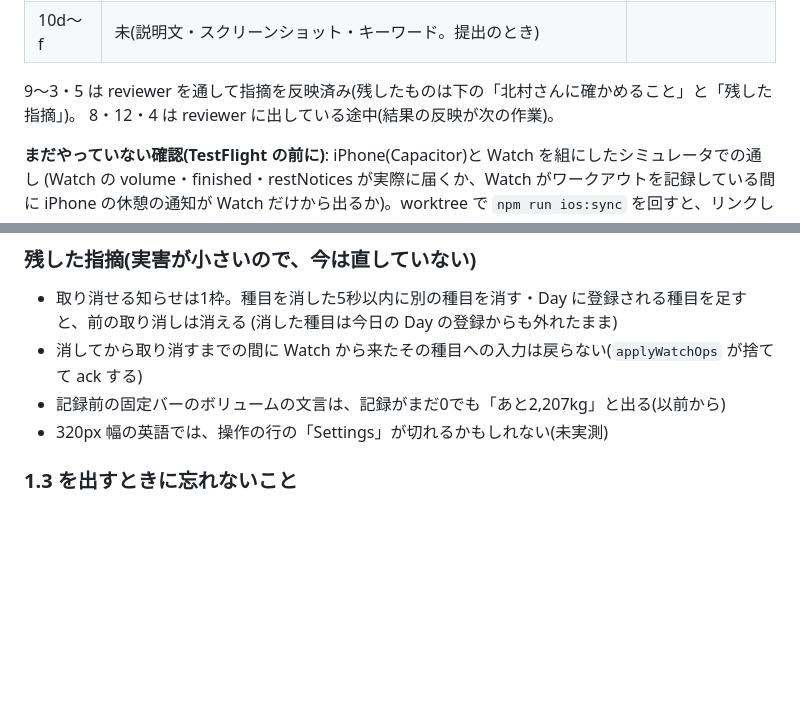
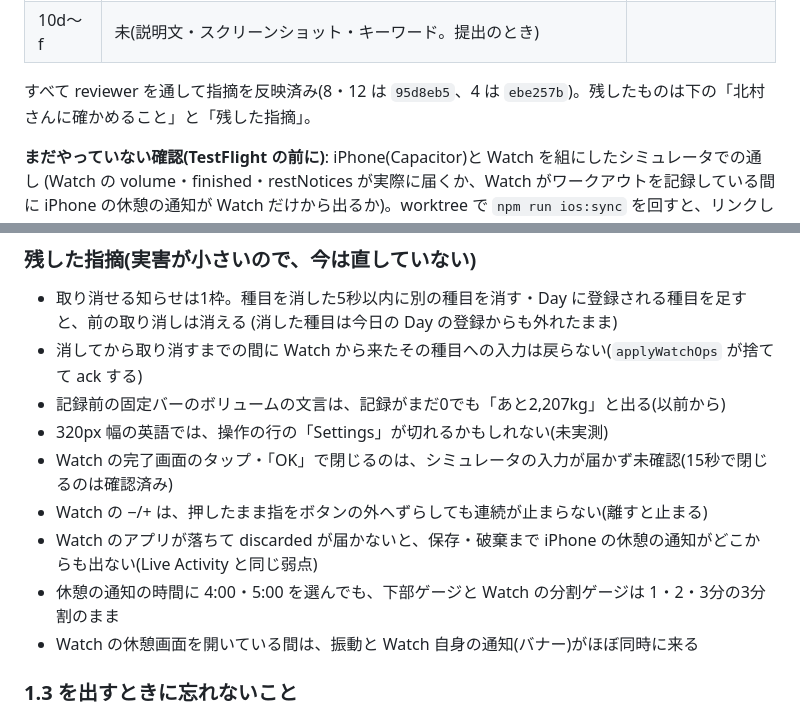
Before and after one commit to hk5150/OVERLOAD-PLUS, a Markdown page: docs/改善要望_2026-10.md, 2 parts joined by grey strips. Rendered like a GitHub page; blank space fills up the shorter version.

Commit message:
Mark the 1.3 reviews as applied
Co-Authored-By: Claude Opus 5.5 <noreply@anthropic.com>

```diff
--- a/docs/改善要望_2026-10.md
+++ b/docs/改善要望_2026-10.md
@@ -25,8 +25,7 @@ main は push すると Web 版にそのまま配信され、宣伝のセッシ
 | 4 | 済(Web 版で設定の保存を確認) | `2fc7f22` |
 | 10d〜f | 未(説明文・スクリーンショット・キーワード。提出のとき) | |
 
-9〜3・5 は reviewer を通して指摘を反映済み(残したものは下の「北村さんに確かめること」と「残した指摘」)。
-8・12・4 は reviewer に出している途中(結果の反映が次の作業)。
+すべて reviewer を通して指摘を反映済み(8・12 は `95d8eb5`、4 は `ebe257b`)。残したものは下の「北村さんに確かめること」と「残した指摘」。
 
 **まだやっていない確認(TestFlight の前に)**: iPhone(Capacitor)と Watch を組にしたシミュレータでの通し
 (Watch の volume・finished・restNotices が実際に届くか、Watch がワークアウトを記録している間に iPhone の休憩の通知が
@@ -45,6 +44,11 @@ Watch だけから出るか)。worktree で `npm run ios:sync` を回すと、
 - 消してから取り消すまでの間に Watch から来たその種目への入力は戻らない(`applyWatchOps` が捨てて ack する)
 - 記録前の固定バーのボリュームの文言は、記録がまだ0でも「あと2,207kg」と出る(以前から)
 - 320px 幅の英語では、操作の行の「Settings」が切れるかもしれない(未実測)
+- Watch の完了画面のタップ・「OK」で閉じるのは、シミュレータの入力が届かず未確認(15秒で閉じるのは確認済み)
+- Watch の −/+ は、押したまま指をボタンの外へずらしても連続が止まらない(離すと止まる)
+- Watch のアプリが落ちて discarded が届かないと、保存・破棄まで iPhone の休憩の通知がどこからも出ない(Live Activity と同じ弱点)
+- 休憩の通知の時間に 4:00・5:00 を選んでも、下部ゲージと Watch の分割ゲージは 1・2・3分の3分割のまま
+- Watch の休憩画面を開いている間は、振動と Watch 自身の通知(バナー)がほぼ同時に来る
 
 ### 1.3 を出すときに忘れないこと
 - **CACHE を上げる**(`dayPlan.js` を足したので APP_ASSETS が変わった)。main に入れるときに `sw.js` とバッジの2箇所
```
